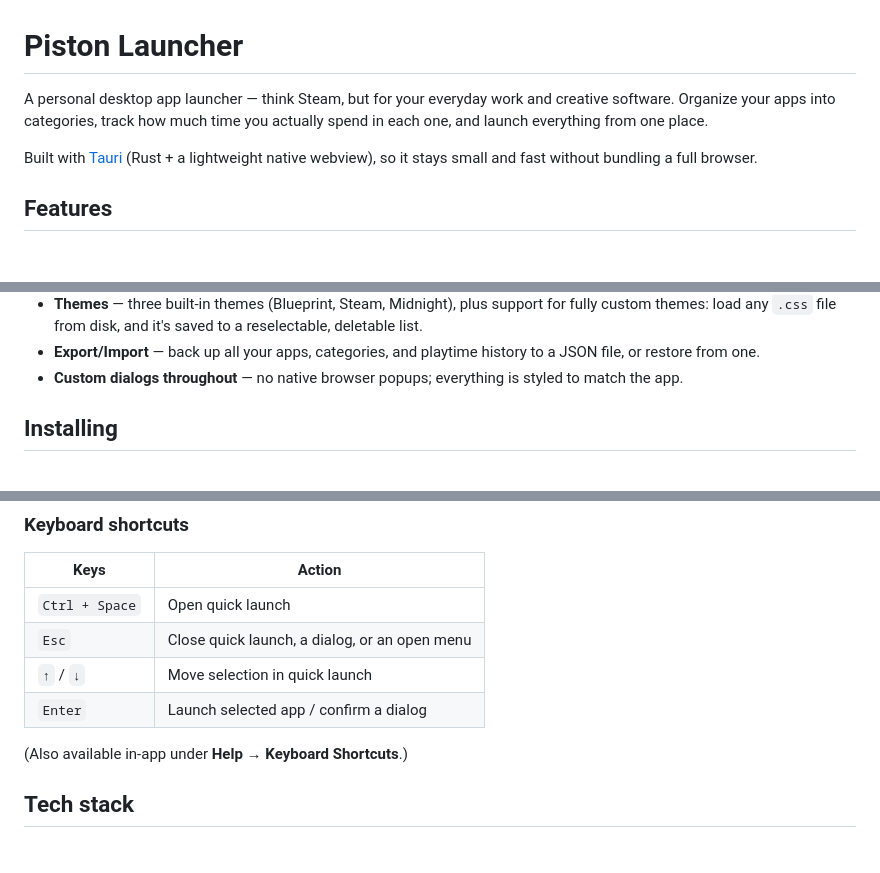
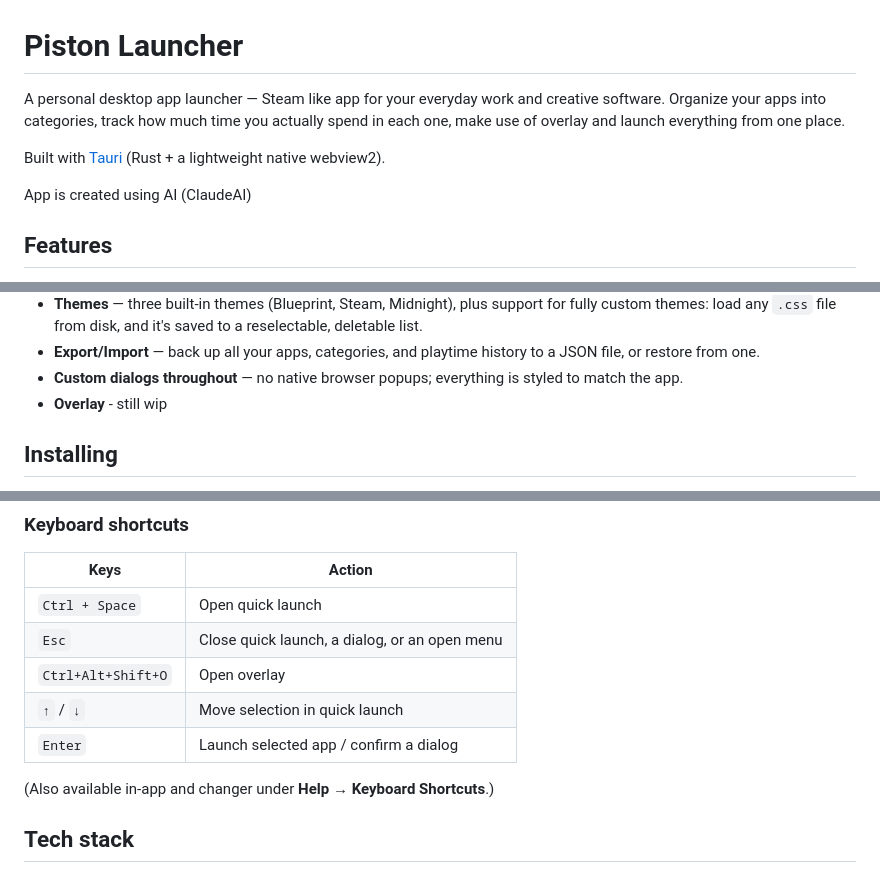
Before and after one commit to G3RWW/PistonLauncher, a Markdown page: README.md, 3 parts joined by grey strips. GitHub-like rendering; blank space fills up the shorter version.

```diff
--- a/README.md
+++ b/README.md
@@ -1,8 +1,10 @@
 # Piston Launcher
 
-A personal desktop app launcher — think Steam, but for your everyday work and creative software. Organize your apps into categories, track how much time you actually spend in each one, and launch everything from one place.
+A personal desktop app launcher — Steam like app for your everyday work and creative software. Organize your apps into categories, track how much time you actually spend in each one, make use of overlay and launch everything from one place.
 
-Built with [Tauri](https://tauri.app) (Rust + a lightweight native webview), so it stays small and fast without bundling a full browser.
+Built with [Tauri](https://tauri.app) (Rust + a lightweight native webview2).
+
+App is created using AI (ClaudeAI)
 
 ## Features
 
@@ -20,6 +22,7 @@ Built with [Tauri](https://tauri.app) (Rust + a lightweight native webview), so
 - **Themes** — three built-in themes (Blueprint, Steam, Midnight), plus support for fully custom themes: load any `.css` file from disk, and it's saved to a reselectable, deletable list.
 - **Export/Import** — back up all your apps, categories, and playtime history to a JSON file, or restore from one.
 - **Custom dialogs throughout** — no native browser popups; everything is styled to match the app.
+- **Overlay** - still wip
 
 ## Installing
 
@@ -62,10 +65,11 @@ Installers land in `src-tauri/target/release/bundle/` (`nsis/` for the `.exe` in
 |---|---|
 | `Ctrl + Space` | Open quick launch |
 | `Esc` | Close quick launch, a dialog, or an open menu |
+| `Ctrl+Alt+Shift+O` | Open overlay |
 | `↑` / `↓` | Move selection in quick launch |
 | `Enter` | Launch selected app / confirm a dialog |
 
-(Also available in-app under **Help → Keyboard Shortcuts**.)
+(Also available in-app and changer under **Help → Keyboard Shortcuts**.)
 
 ## Tech stack
 
```
